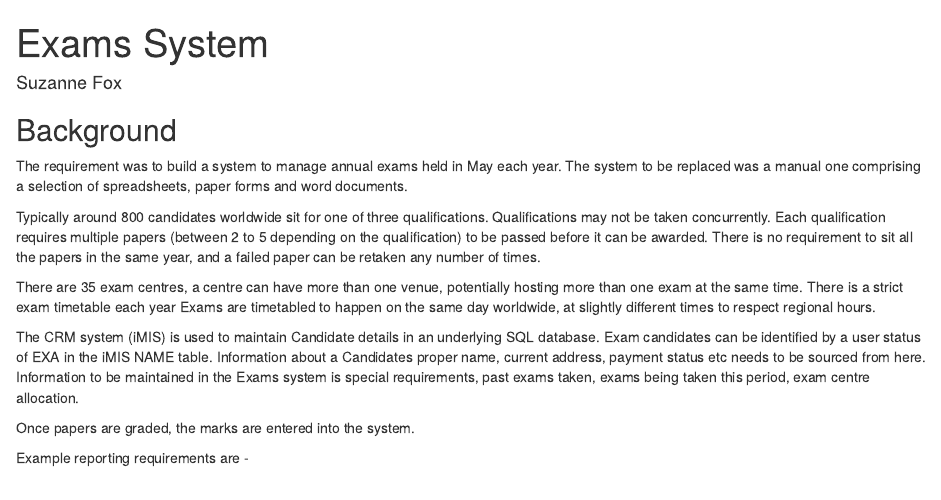
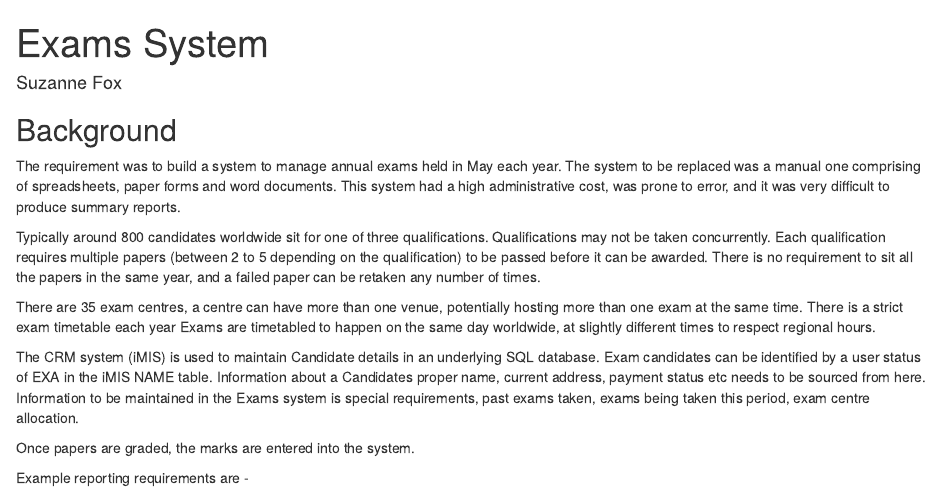
Before and after one commit to suzannefox/ExamsSystem, an R Markdown document (Exams.Rmd): the page in a window 1100 px wide, from its top. Rendered offline with R 4.5, knitr and Pandoc, with nearby package versions.

Commit message:
Update Exams.Rmd

````diff
--- a/Exams.Rmd
+++ b/Exams.Rmd
@@ -9,7 +9,7 @@ knitr::opts_chunk$set(echo = TRUE)
 ```
 ## Background
 
-The requirement was to build a system to manage annual exams held in May each year. The system to be replaced was a manual one comprising a selection of spreadsheets, paper forms and word documents.
+The requirement was to build a system to manage annual exams held in May each year. The system to be replaced was a manual one comprising of spreadsheets, paper forms and word documents. This system had a high administrative cost, was prone to error, and it was very difficult to produce summary reports.
 
 Typically around 800 candidates worldwide sit for one of three qualifications. Qualifications may not be taken concurrently.
 Each qualification requires multiple papers (between 2 to 5 depending on the qualification) to be passed before it can be awarded. There is no requirement to sit all the papers in the same year, and a failed paper can be retaken any number of times.
````
